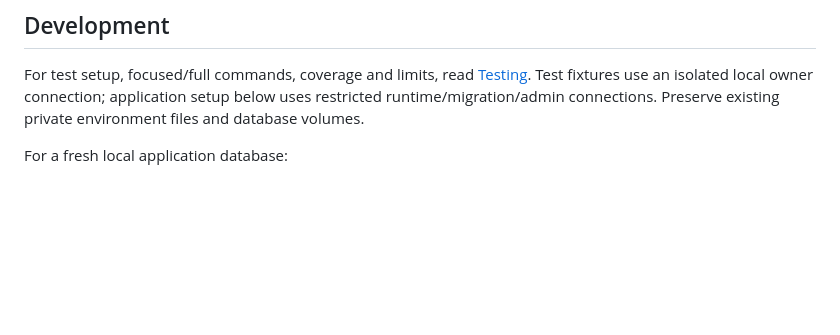
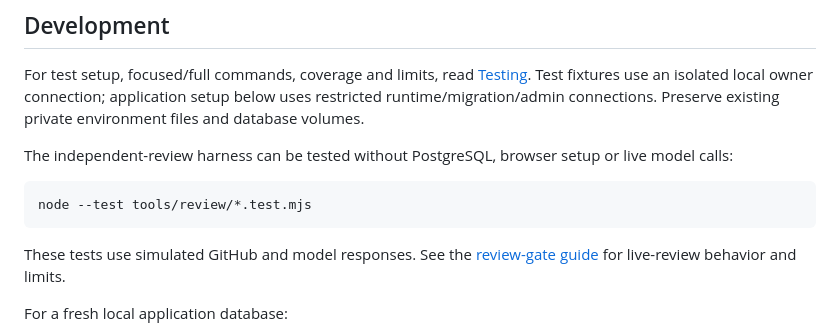
Before and after one commit to JesusFilm/lantern, a Markdown page: README.md, the part around the change. Drawn GitHub-style; blank space fills up the shorter version.

Commit message:
Document the offline independent-review harness command

````diff
--- a/README.md
+++ b/README.md
@@ -7,6 +7,16 @@ Lantern helps members write objectives and SMART goals, discuss their position f
 ## Development
 
 For test setup, focused/full commands, coverage and limits, read [Testing](docs/development/testing.md). Test fixtures use an isolated local owner connection; application setup below uses restricted runtime/migration/admin connections. Preserve existing private environment files and database volumes.
+
+The independent-review harness can be tested without PostgreSQL, browser setup or
+live model calls:
+
+```sh
+node --test tools/review/*.test.mjs
+```
+
+These tests use simulated GitHub and model responses. See the
+[review-gate guide](docs/operations/review-gate.md) for live-review behavior and limits.
 
 For a fresh local application database:
 
````
